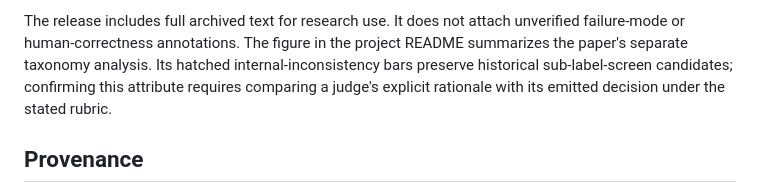
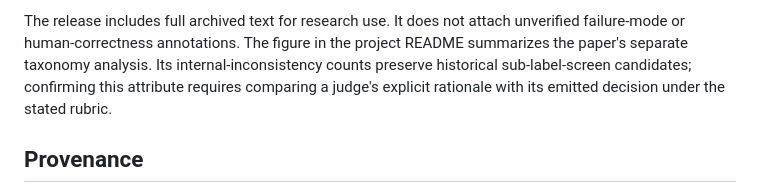
Before and after one commit to fresh-ma/TVD-Conflict, a Markdown page: conflict_data/README.md, the part around the change. Rendered like a GitHub page.

```diff
--- a/conflict_data/README.md
+++ b/conflict_data/README.md
@@ -84,7 +84,7 @@ Neither collection supplies independently verified human ground-truth labels in
 
 The release includes full archived text for research use. It does not attach unverified
 failure-mode or human-correctness annotations. The figure in the project README summarizes the
-paper's separate taxonomy analysis. Its hatched internal-inconsistency bars preserve
+paper's separate taxonomy analysis. Its internal-inconsistency counts preserve
 historical sub-label-screen candidates; confirming this attribute requires comparing
 a judge's explicit rationale with its emitted decision under the stated rubric.
 
```
Also changed, not shown: README.md (+1 -1 lines), assets/figures/failure_modes.png.
